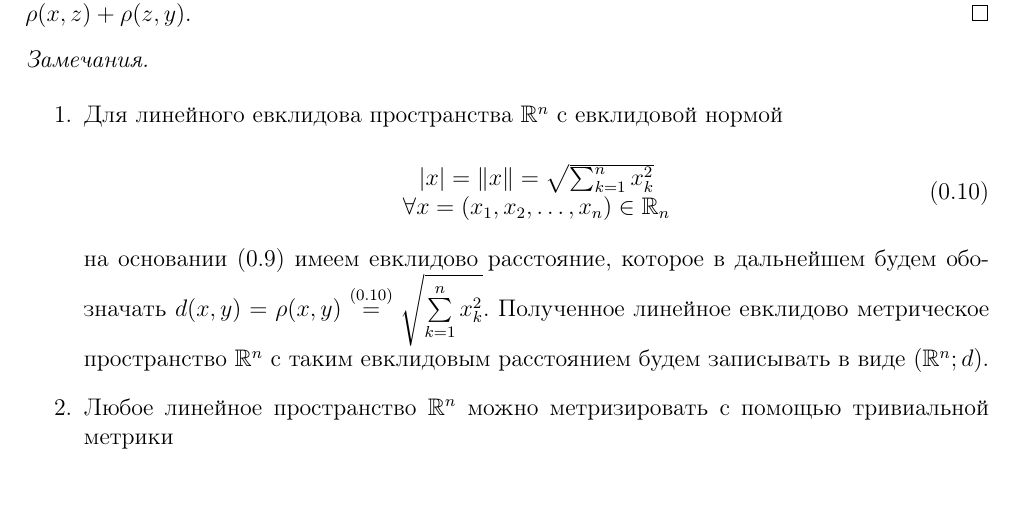
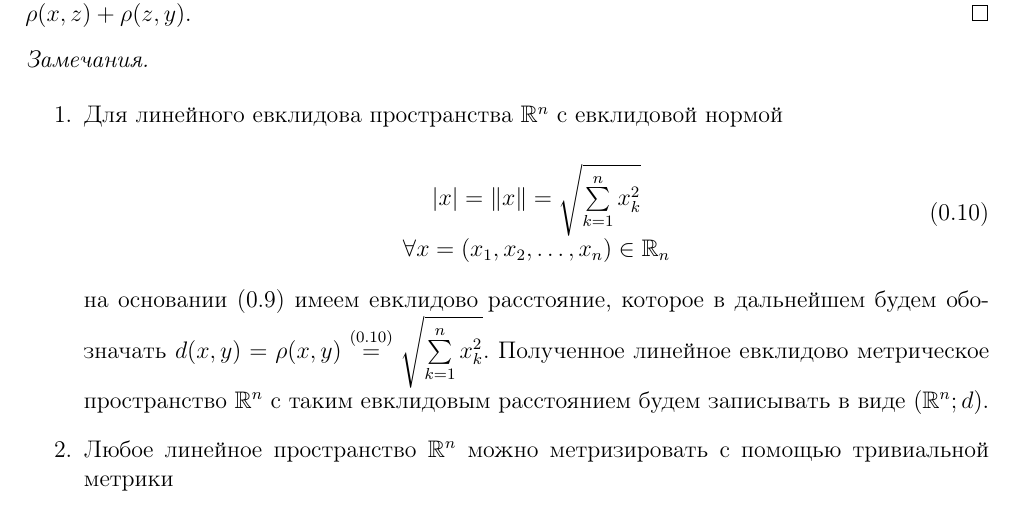
Before and after one commit to alex65536/bulatov-lectures, a LaTeX document (tex/chapter1/lec1.tex): part of page 5 of 5, cut so that both start at the same text. Compiled offline with pdfLaTeX.

Commit message:
Minor fix

```diff
--- a/tex/chapter1/lec1.tex
+++ b/tex/chapter1/lec1.tex
@@ -373,7 +373,7 @@ $\left(\R^n; \rho\right)$.
   \begin{equation}
    \label{e-norm}
    \begin{array}{c}
-    \abs x = \norm x = \sqrt{\sum_{k=1}^n x_k^2} \\
+    \abs x = \norm x = \sqrt{\sum\limits_{k=1}^n x_k^2} \\
     \forall x = (x_1, x_2, \dots, x_n) \in \R_n
    \end{array}
   \end{equation}
```
